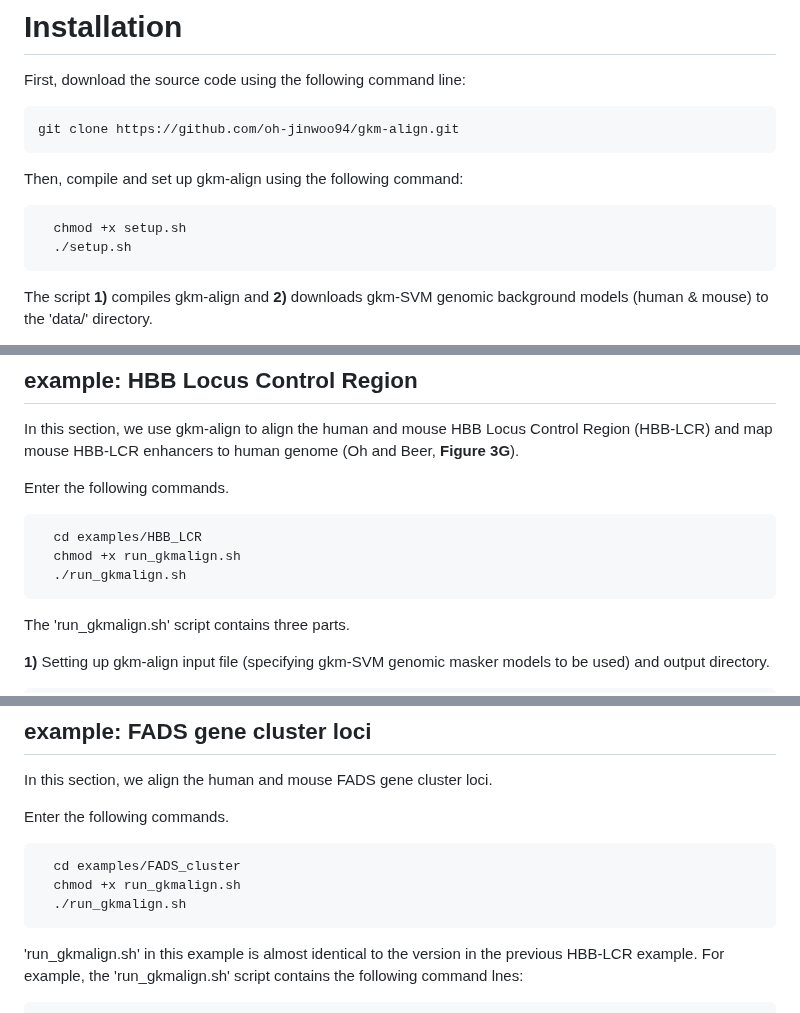
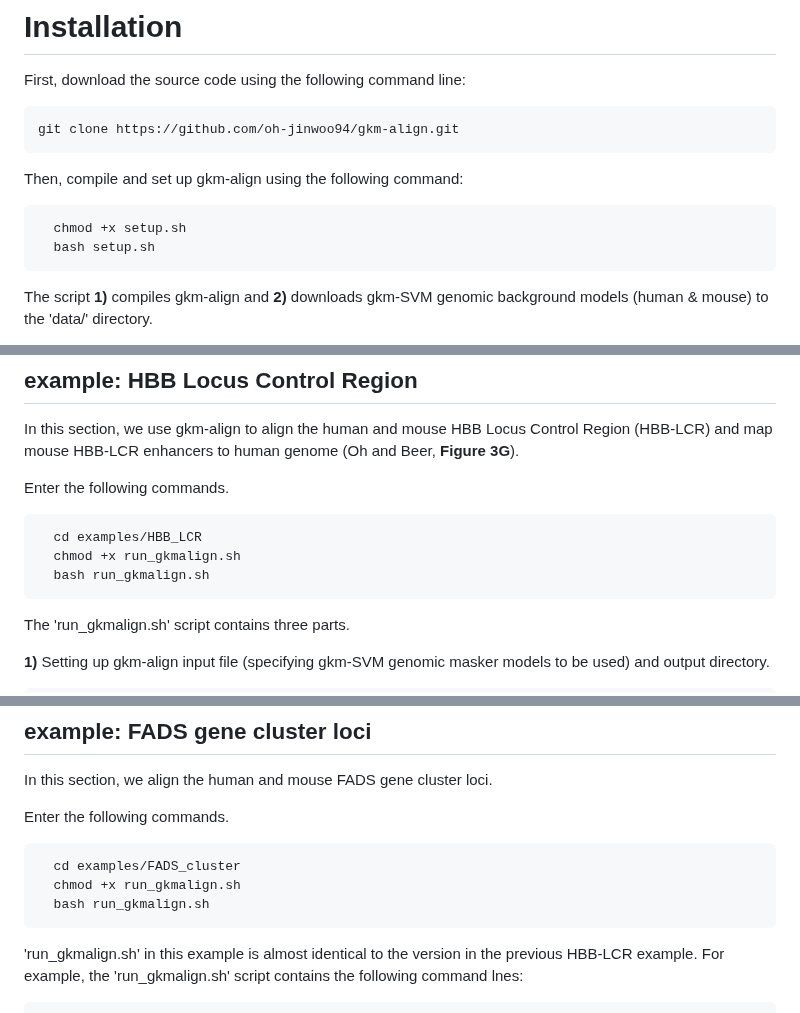
Before and after one commit to oh-jinwoo94/gkm-align, a Markdown page: README.md, 3 parts joined by grey strips. Rendered like a GitHub page.

Commit message:
update
Former-commit-id: 2427527110b434da40f85022d480109d10868dd6

```diff
--- a/README.md
+++ b/README.md
@@ -33,7 +33,7 @@ git clone https://github.com/oh-jinwoo94/gkm-align.git
 Then, compile and set up gkm-align using the following command:
 <pre>
   chmod +x setup.sh
-  ./setup.sh
+  bash setup.sh
 </pre>
 The script **1)** compiles gkm-align and **2)** downloads gkm-SVM genomic background models (human & mouse) to the 'data/' directory.
 
@@ -50,7 +50,7 @@ Enter the following commands.
 <pre>
   cd examples/HBB_LCR
   chmod +x run_gkmalign.sh
-  ./run_gkmalign.sh
+  bash run_gkmalign.sh
 </pre>
 
 
@@ -99,7 +99,7 @@ Enter the following commands.
 <pre>
   cd examples/FADS_cluster
   chmod +x run_gkmalign.sh
-  ./run_gkmalign.sh
+  bash run_gkmalign.sh
 </pre>
 
 
```
